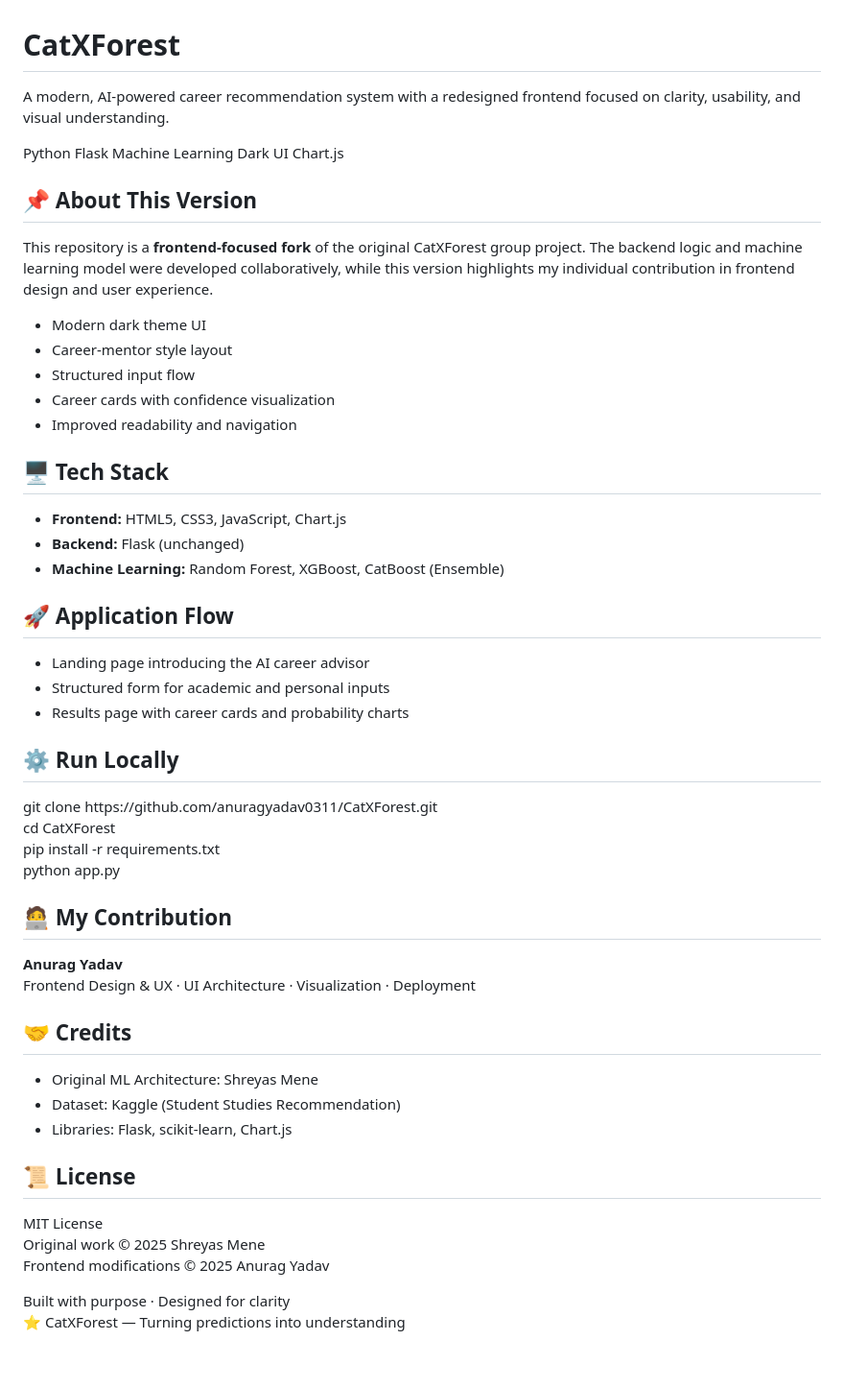
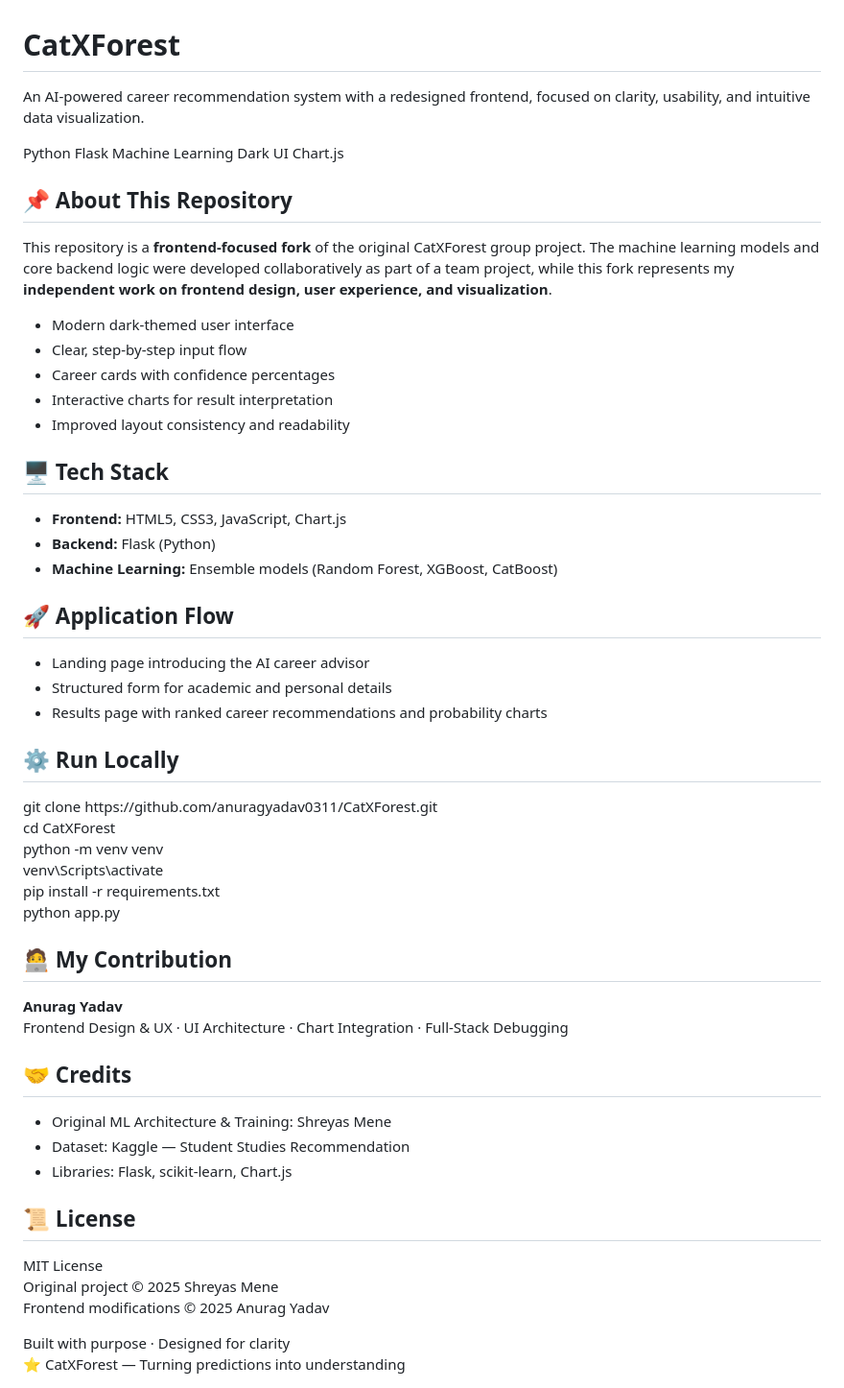
Before and after one commit to shreyasmene06/CatXForest, a Markdown page: README.md, the part around the change. Shown at 96% size. Rendered like a GitHub page; blank space fills up the shorter version.

```diff
--- a/README.md
+++ b/README.md
@@ -120,8 +120,8 @@
 
   <h1>Cat<span>X</span>Forest</h1>
   <p style="text-align:center; max-width:700px; margin:auto;">
-    A modern, AI-powered career recommendation system with a redesigned frontend
-    focused on clarity, usability, and visual understanding.
+    An AI-powered career recommendation system with a redesigned frontend,
+    focused on clarity, usability, and intuitive data visualization.
   </p>
 
   <div class="badge-row">
@@ -132,41 +132,44 @@
     <span class="badge">Chart.js</span>
   </div>
 
-  <h2>📌 About This Version</h2>
+  <h2>📌 About This Repository</h2>
   <p>
     This repository is a <b>frontend-focused fork</b> of the original CatXForest group project.
-    The backend logic and machine learning model were developed collaboratively,
-    while this version highlights my individual contribution in frontend design and user experience.
+    The machine learning models and core backend logic were developed collaboratively as part
+    of a team project, while this fork represents my <b>independent work on frontend design,
+    user experience, and visualization</b>.
   </p>
 
   <div class="highlight">
     <ul>
-      <li>Modern dark theme UI</li>
-      <li>Career-mentor style layout</li>
-      <li>Structured input flow</li>
-      <li>Career cards with confidence visualization</li>
-      <li>Improved readability and navigation</li>
+      <li>Modern dark-themed user interface</li>
+      <li>Clear, step-by-step input flow</li>
+      <li>Career cards with confidence percentages</li>
+      <li>Interactive charts for result interpretation</li>
+      <li>Improved layout consistency and readability</li>
     </ul>
   </div>
 
   <h2>🖥️ Tech Stack</h2>
   <ul>
     <li><b>Frontend:</b> HTML5, CSS3, JavaScript, Chart.js</li>
-    <li><b>Backend:</b> Flask (unchanged)</li>
-    <li><b>Machine Learning:</b> Random Forest, XGBoost, CatBoost (Ensemble)</li>
+    <li><b>Backend:</b> Flask (Python)</li>
+    <li><b>Machine Learning:</b> Ensemble models (Random Forest, XGBoost, CatBoost)</li>
   </ul>
 
   <h2>🚀 Application Flow</h2>
   <ul>
     <li>Landing page introducing the AI career advisor</li>
-    <li>Structured form for academic and personal inputs</li>
-    <li>Results page with career cards and probability charts</li>
+    <li>Structured form for academic and personal details</li>
+    <li>Results page with ranked career recommendations and probability charts</li>
   </ul>
 
   <h2>⚙️ Run Locally</h2>
   <div class="code">
     git clone https://github.com/anuragyadav0311/CatXForest.git<br>
     cd CatXForest<br>
+    python -m venv venv<br>
+    venv\Scripts\activate<br>
     pip install -r requirements.txt<br>
     python app.py
   </div>
@@ -174,20 +177,20 @@
   <h2>🧑‍💻 My Contribution</h2>
   <p>
     <b>Anurag Yadav</b><br>
-    Frontend Design & UX · UI Architecture · Visualization · Deployment
+    Frontend Design & UX · UI Architecture · Chart Integration · Full-Stack Debugging
   </p>
 
   <h2>🤝 Credits</h2>
   <ul>
-    <li>Original ML Architecture: Shreyas Mene</li>
-    <li>Dataset: Kaggle (Student Studies Recommendation)</li>
+    <li>Original ML Architecture & Training: Shreyas Mene</li>
+    <li>Dataset: Kaggle — Student Studies Recommendation</li>
     <li>Libraries: Flask, scikit-learn, Chart.js</li>
   </ul>
 
   <h2>📜 License</h2>
   <p>
     MIT License<br>
-    Original work © 2025 Shreyas Mene<br>
+    Original project © 2025 Shreyas Mene<br>
     Frontend modifications © 2025 Anurag Yadav
   </p>
 
```
